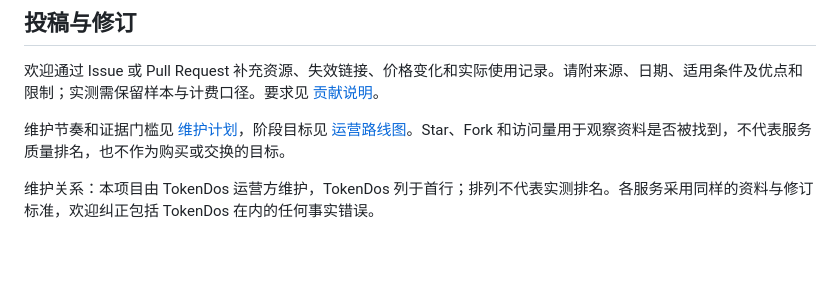
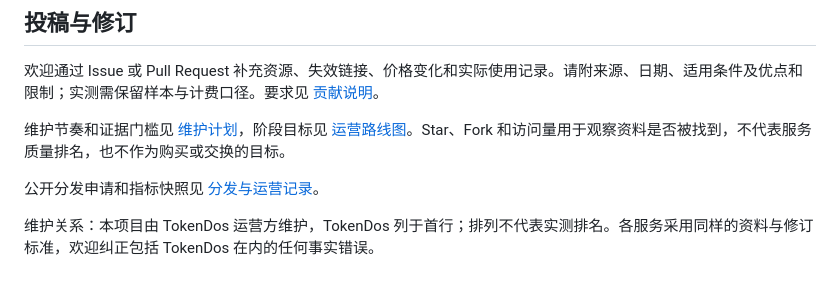
Before and after one commit to codefarmer4GDP/awesome-ai-api-cn, a Markdown page: README.md, the part around the change. Drawn GitHub-style; blank space fills up the shorter version.

```diff
--- a/README.md
+++ b/README.md
@@ -144,4 +144,6 @@ SESSION 模式需要双方安装 Agent，供应端保持在线，并受会员额
 
 维护节奏和证据门槛见 [维护计划](MAINTENANCE.md)，阶段目标见 [运营路线图](ROADMAP.md)。Star、Fork 和访问量用于观察资料是否被找到，不代表服务质量排名，也不作为购买或交换的目标。
 
+公开分发申请和指标快照见 [分发与运营记录](DISTRIBUTION.md)。
+
 维护关系：本项目由 TokenDos 运营方维护，TokenDos 列于首行；排列不代表实测排名。各服务采用同样的资料与修订标准，欢迎纠正包括 TokenDos 在内的任何事实错误。
```
Also changed, not shown: DISTRIBUTION.md (added, +51 -0 lines), README.en.md (+2 -0 lines).
